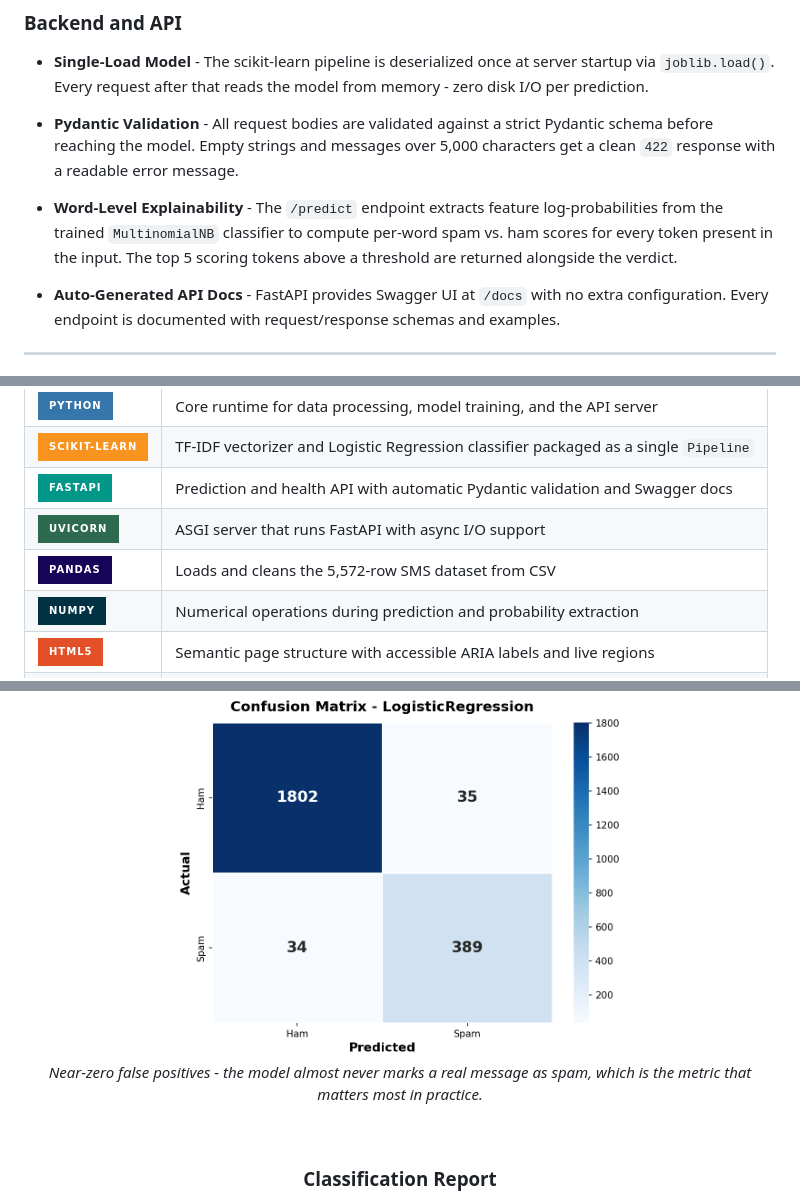
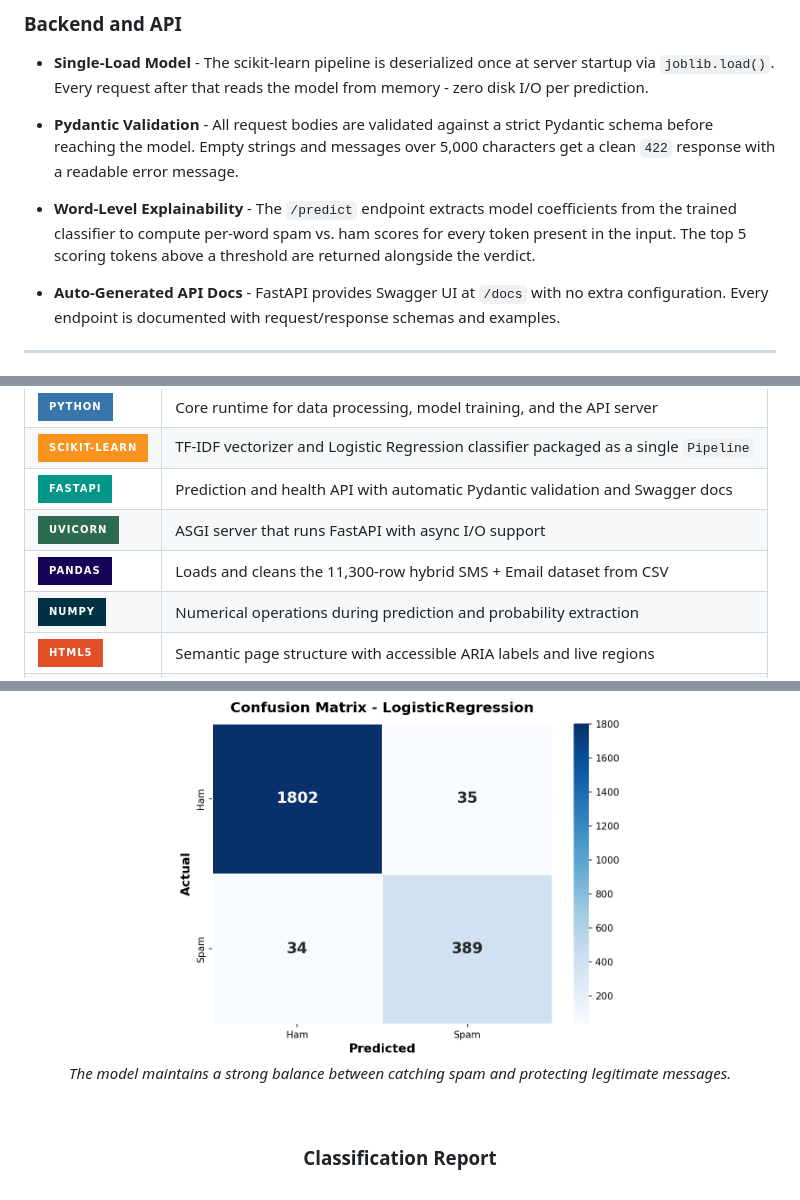
Before and after one commit to yash5123/Spam-Detection, a Markdown page: README.md, 3 parts joined by grey strips. GitHub-like rendering; badges without logos.

Commit message:
docs: fix remaining stale references and old metric values

```diff
--- a/README.md
+++ b/README.md
@@ -64,7 +64,7 @@ The backend is a FastAPI app that loads the TF-IDF + Logistic Regression pipelin
 
 - **Pydantic Validation** - All request bodies are validated against a strict Pydantic schema before reaching the model. Empty strings and messages over 5,000 characters get a clean `422` response with a readable error message.
 
-- **Word-Level Explainability** - The `/predict` endpoint extracts feature log-probabilities from the trained `MultinomialNB` classifier to compute per-word spam vs. ham scores for every token present in the input. The top 5 scoring tokens above a threshold are returned alongside the verdict.
+- **Word-Level Explainability** - The `/predict` endpoint extracts model coefficients from the trained classifier to compute per-word spam vs. ham scores for every token present in the input. The top 5 scoring tokens above a threshold are returned alongside the verdict.
 
 - **Auto-Generated API Docs** - FastAPI provides Swagger UI at `/docs` with no extra configuration. Every endpoint is documented with request/response schemas and examples.
 
@@ -78,7 +78,7 @@ The backend is a FastAPI app that loads the TF-IDF + Logistic Regression pipelin
 | ![scikit-learn](https://img.shields.io/badge/scikit--learn-F7931E?style=for-the-badge&logo=scikit-learn&logoColor=white) | TF-IDF vectorizer and Logistic Regression classifier packaged as a single `Pipeline` |
 | ![FastAPI](https://img.shields.io/badge/FastAPI-009688?style=for-the-badge&logo=fastapi&logoColor=white) | Prediction and health API with automatic Pydantic validation and Swagger docs |
 | ![Uvicorn](https://img.shields.io/badge/Uvicorn-2D6A4F?style=for-the-badge) | ASGI server that runs FastAPI with async I/O support |
-| ![Pandas](https://img.shields.io/badge/Pandas-150458?style=for-the-badge&logo=pandas&logoColor=white) | Loads and cleans the 5,572-row SMS dataset from CSV |
+| ![Pandas](https://img.shields.io/badge/Pandas-150458?style=for-the-badge&logo=pandas&logoColor=white) | Loads and cleans the 11,300-row hybrid SMS + Email dataset from CSV |
 | ![NumPy](https://img.shields.io/badge/NumPy-013243?style=for-the-badge&logo=numpy&logoColor=white) | Numerical operations during prediction and probability extraction |
 | ![HTML5](https://img.shields.io/badge/HTML5-E34F26?style=for-the-badge&logo=html5&logoColor=white) | Semantic page structure with accessible ARIA labels and live regions |
 | ![CSS3](https://img.shields.io/badge/CSS3-1572B6?style=for-the-badge&logo=css3&logoColor=white) | Custom design system, CSS variables, spectrogram keyframe animations |
@@ -97,7 +97,7 @@ These plots are generated during training and saved to `model/results/`.
 ### Confusion Matrix
 <img src="model/results/confusion_matrix.png" width="60%" />
 
-*Near-zero false positives - the model almost never marks a real message as spam, which is the metric that matters most in practice.*
+*The model maintains a strong balance between catching spam and protecting legitimate messages.*
 
 <br/>
 
```
Also changed, not shown: other parts of README.md (+1 -1 lines).
